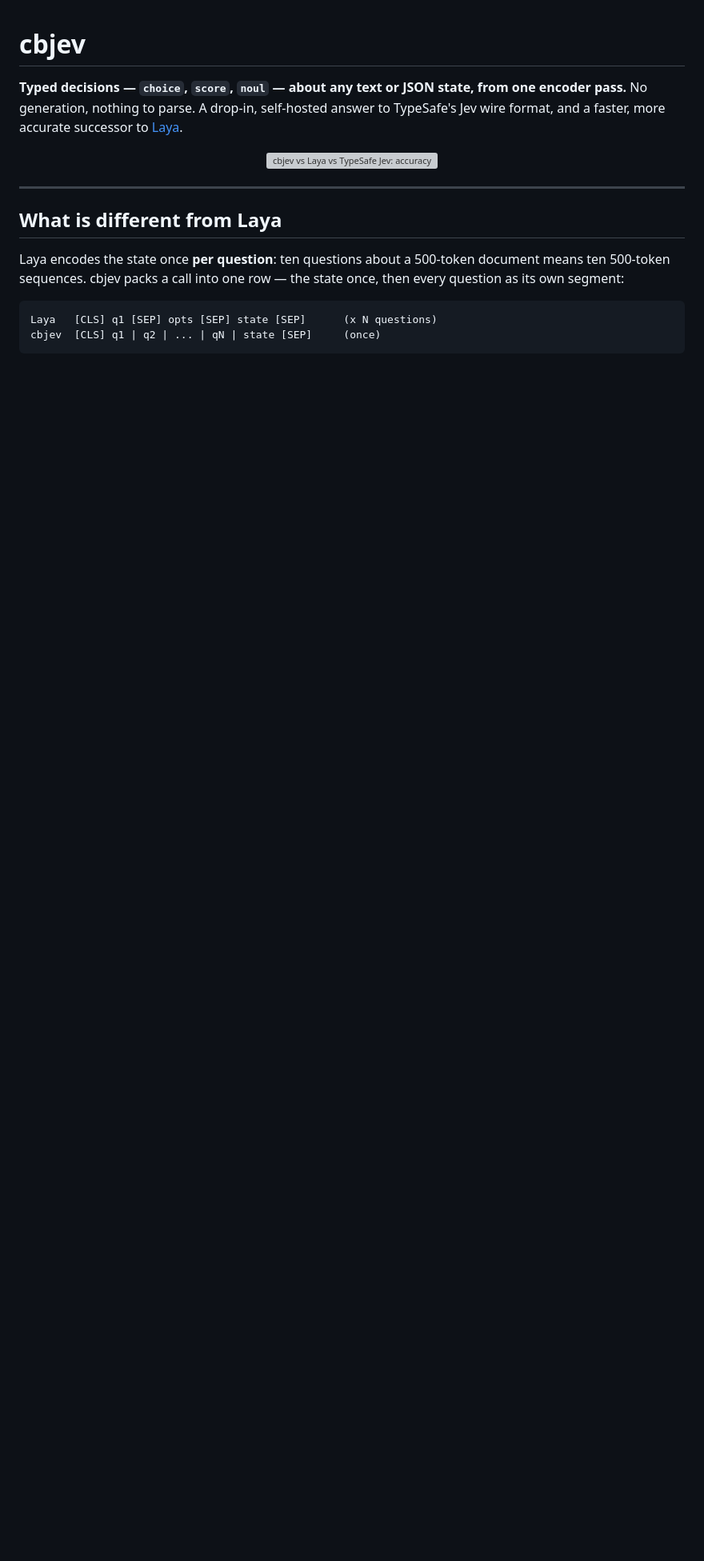
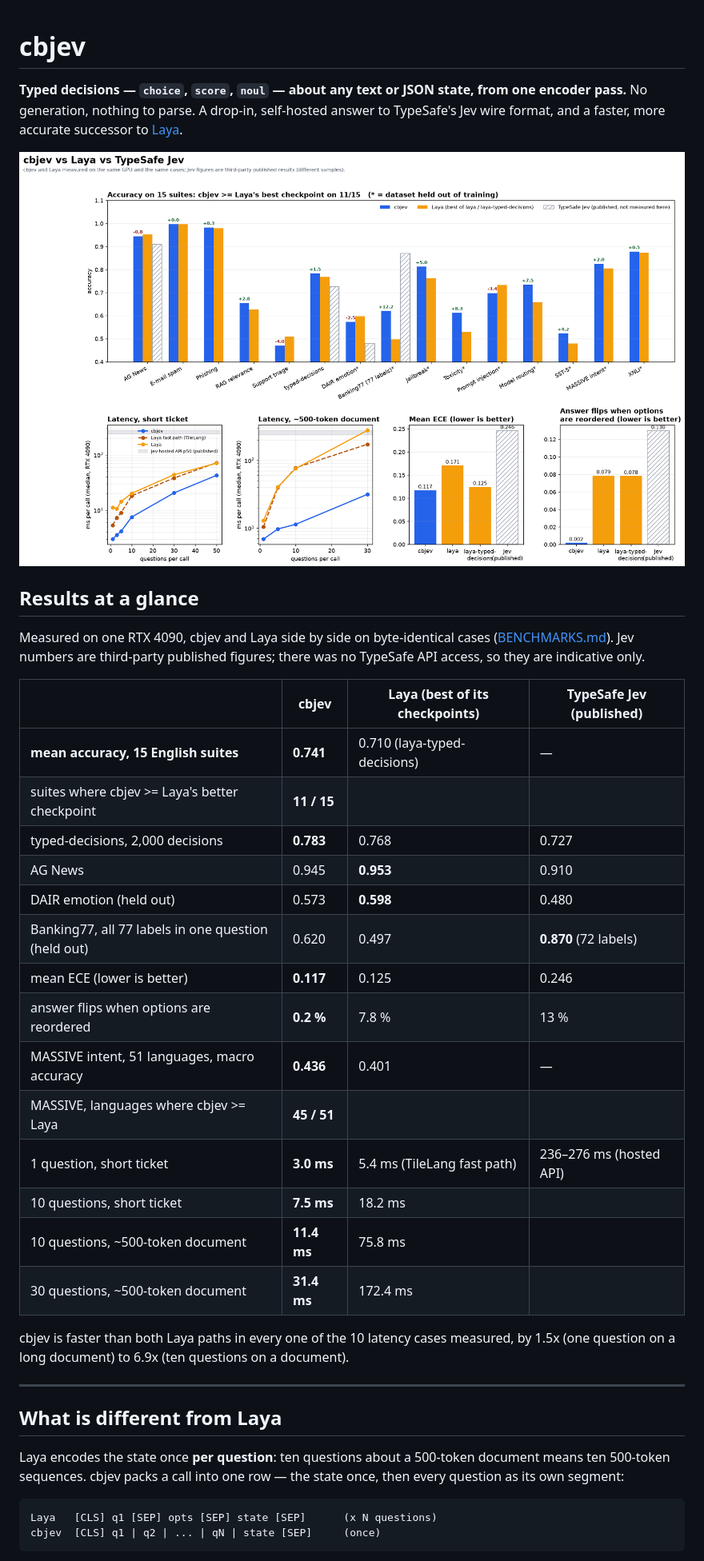
Before and after one commit to tomek7667/cbjev, a Markdown page: README.md, the part around one of its changes. Shown at 80% size. Rendered like a GitHub page; pictures changed too: assets/cbjev_vs_laya_vs_jev.png (added); blank space fills up the shorter version; grey boxes are pictures that could not be loaded.

Commit message:
Final checkpoints benchmarked: results, chart, BENCHMARKS.md and README

```diff
--- a/README.md
+++ b/README.md
@@ -8,7 +8,30 @@ faster, more accurate successor to [Laya](https://github.com/NandhaKishorM/laya)
   <img src="assets/cbjev_vs_laya_vs_jev.png" alt="cbjev vs Laya vs TypeSafe Jev: accuracy on 15 suites, latency, calibration" width="100%" />
 </p>
 
-<!-- RESULTS -->
+## Results at a glance
+
+Measured on one RTX 4090, cbjev and Laya side by side on byte-identical cases ([BENCHMARKS.md](BENCHMARKS.md)).
+Jev numbers are third-party published figures; there was no TypeSafe API access, so they are indicative only.
+
+| | cbjev | Laya (best of its checkpoints) | TypeSafe Jev (published) |
+|---|---|---|---|
+| **mean accuracy, 15 English suites** | **0.741** | 0.710 (laya-typed-decisions) | — |
+| suites where cbjev >= Laya's better checkpoint | **11 / 15** | | |
+| typed-decisions, 2,000 decisions | **0.783** | 0.768 | 0.727 |
+| AG News | 0.945 | **0.953** | 0.910 |
+| DAIR emotion (held out) | 0.573 | **0.598** | 0.480 |
+| Banking77, all 77 labels in one question (held out) | 0.620 | 0.497 | **0.870** (72 labels) |
+| mean ECE (lower is better) | **0.117** | 0.125 | 0.246 |
+| answer flips when options are reordered | **0.2 %** | 7.8 % | 13 % |
+| MASSIVE intent, 51 languages, macro accuracy | **0.436** | 0.401 | — |
+| MASSIVE, languages where cbjev >= Laya | **45 / 51** | | |
+| 1 question, short ticket | **3.0 ms** | 5.4 ms (TileLang fast path) | 236–276 ms (hosted API) |
+| 10 questions, short ticket | **7.5 ms** | 18.2 ms | |
+| 10 questions, ~500-token document | **11.4 ms** | 75.8 ms | |
+| 30 questions, ~500-token document | **31.4 ms** | 172.4 ms | |
+
+cbjev is faster than both Laya paths in every one of the 10 latency cases measured, by 1.5x (one
+question on a long document) to 6.9x (ten questions on a document).
 
 ---
 
```
Also changed, not shown: other parts of README.md (+21 -3 lines), BENCHMARKS.md (added, +138 -0 lines), 6 other files.
